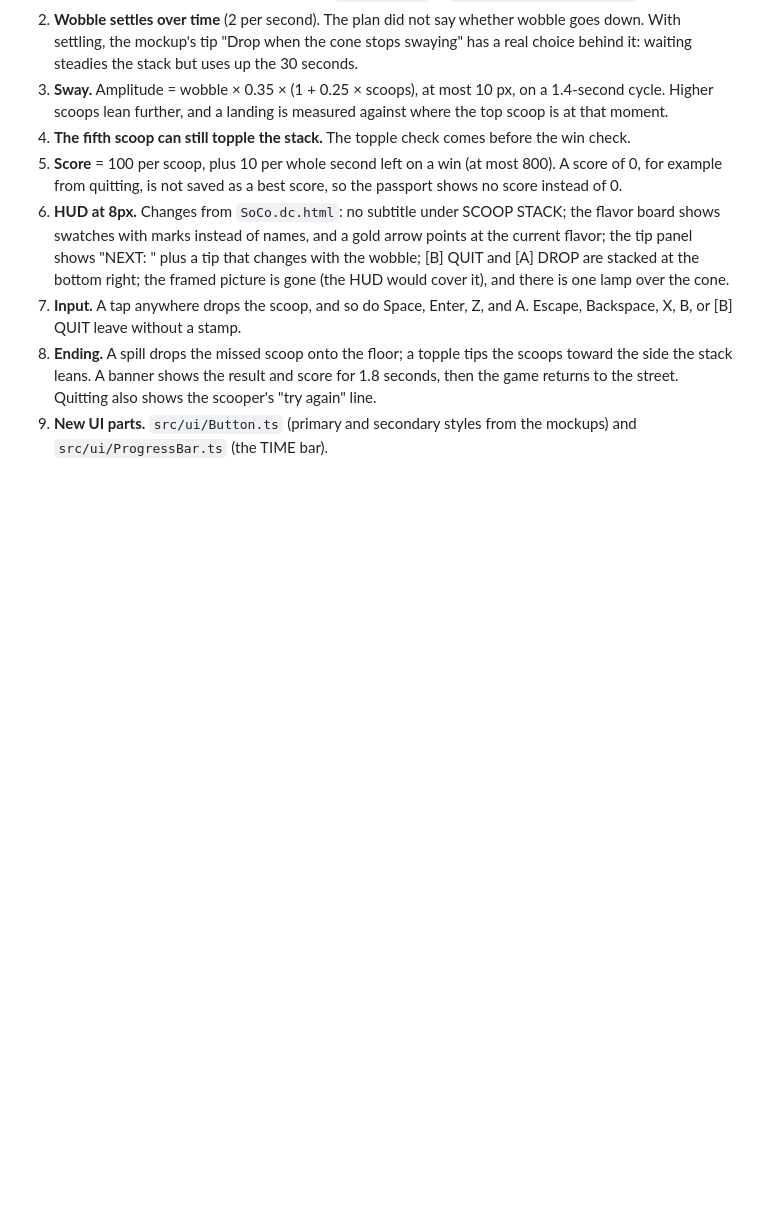
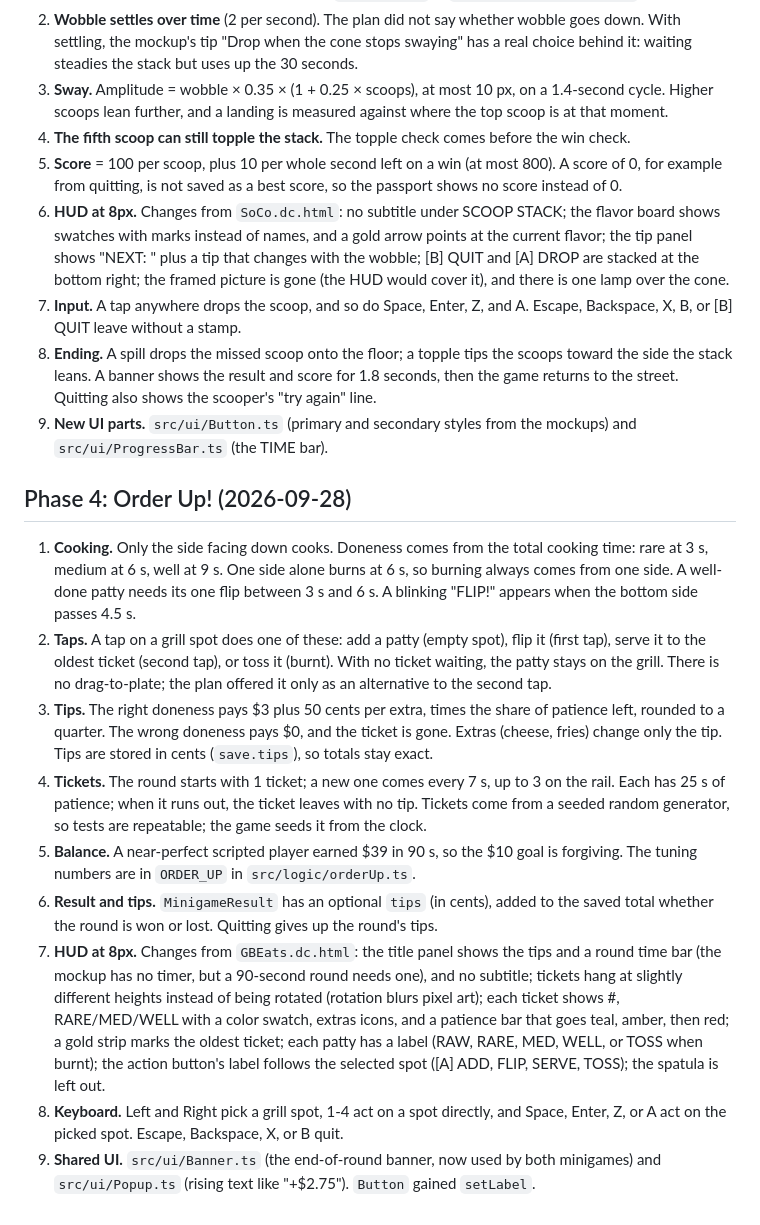
Before and after one commit to abrahamq/PrettyGoodBarrington, a Markdown page: DECISIONS.md, the part around the change. GitHub-like rendering; blank space fills up the shorter version.

Commit message:
Document Phase 4 decisions, controls, and textures
Co-Authored-By: Claude Opus 5.5 (1M context) <noreply@anthropic.com>

```diff
--- a/DECISIONS.md
+++ b/DECISIONS.md
@@ -68,3 +68,15 @@ Choices that `docs/PLAN.md` does not cover. Each entry says what we chose and wh
 7. **Input.** A tap anywhere drops the scoop, and so do Space, Enter, Z, and A. Escape, Backspace, X, B, or [B] QUIT leave without a stamp.
 8. **Ending.** A spill drops the missed scoop onto the floor; a topple tips the scoops toward the side the stack leans. A banner shows the result and score for 1.8 seconds, then the game returns to the street. Quitting also shows the scooper's "try again" line.
 9. **New UI parts.** `src/ui/Button.ts` (primary and secondary styles from the mockups) and `src/ui/ProgressBar.ts` (the TIME bar).
+
+## Phase 4: Order Up! (2026-09-28)
+
+1. **Cooking.** Only the side facing down cooks. Doneness comes from the total cooking time: rare at 3 s, medium at 6 s, well at 9 s. One side alone burns at 6 s, so burning always comes from one side. A well-done patty needs its one flip between 3 s and 6 s. A blinking "FLIP!" appears when the bottom side passes 4.5 s.
+2. **Taps.** A tap on a grill spot does one of these: add a patty (empty spot), flip it (first tap), serve it to the oldest ticket (second tap), or toss it (burnt). With no ticket waiting, the patty stays on the grill. There is no drag-to-plate; the plan offered it only as an alternative to the second tap.
+3. **Tips.** The right doneness pays $3 plus 50 cents per extra, times the share of patience left, rounded to a quarter. The wrong doneness pays $0, and the ticket is gone. Extras (cheese, fries) change only the tip. Tips are stored in cents (`save.tips`), so totals stay exact.
+4. **Tickets.** The round starts with 1 ticket; a new one comes every 7 s, up to 3 on the rail. Each has 25 s of patience; when it runs out, the ticket leaves with no tip. Tickets come from a seeded random generator, so tests are repeatable; the game seeds it from the clock.
+5. **Balance.** A near-perfect scripted player earned $39 in 90 s, so the $10 goal is forgiving. The tuning numbers are in `ORDER_UP` in `src/logic/orderUp.ts`.
+6. **Result and tips.** `MinigameResult` has an optional `tips` (in cents), added to the saved total whether the round is won or lost. Quitting gives up the round's tips.
+7. **HUD at 8px.** Changes from `GBEats.dc.html`: the title panel shows the tips and a round time bar (the mockup has no timer, but a 90-second round needs one), and no subtitle; tickets hang at slightly different heights instead of being rotated (rotation blurs pixel art); each ticket shows #, RARE/MED/WELL with a color swatch, extras icons, and a patience bar that goes teal, amber, then red; a gold strip marks the oldest ticket; each patty has a label (RAW, RARE, MED, WELL, or TOSS when burnt); the action button's label follows the selected spot ([A] ADD, FLIP, SERVE, TOSS); the spatula is left out.
+8. **Keyboard.** Left and Right pick a grill spot, 1-4 act on a spot directly, and Space, Enter, Z, or A act on the picked spot. Escape, Backspace, X, or B quit.
+9. **Shared UI.** `src/ui/Banner.ts` (the end-of-round banner, now used by both minigames) and `src/ui/Popup.ts` (rising text like "+$2.75"). `Button` gained `setLabel`.
```
Also changed, not shown: README.md (+1 -0 lines), public/assets/README.md (+5 -0 lines).
